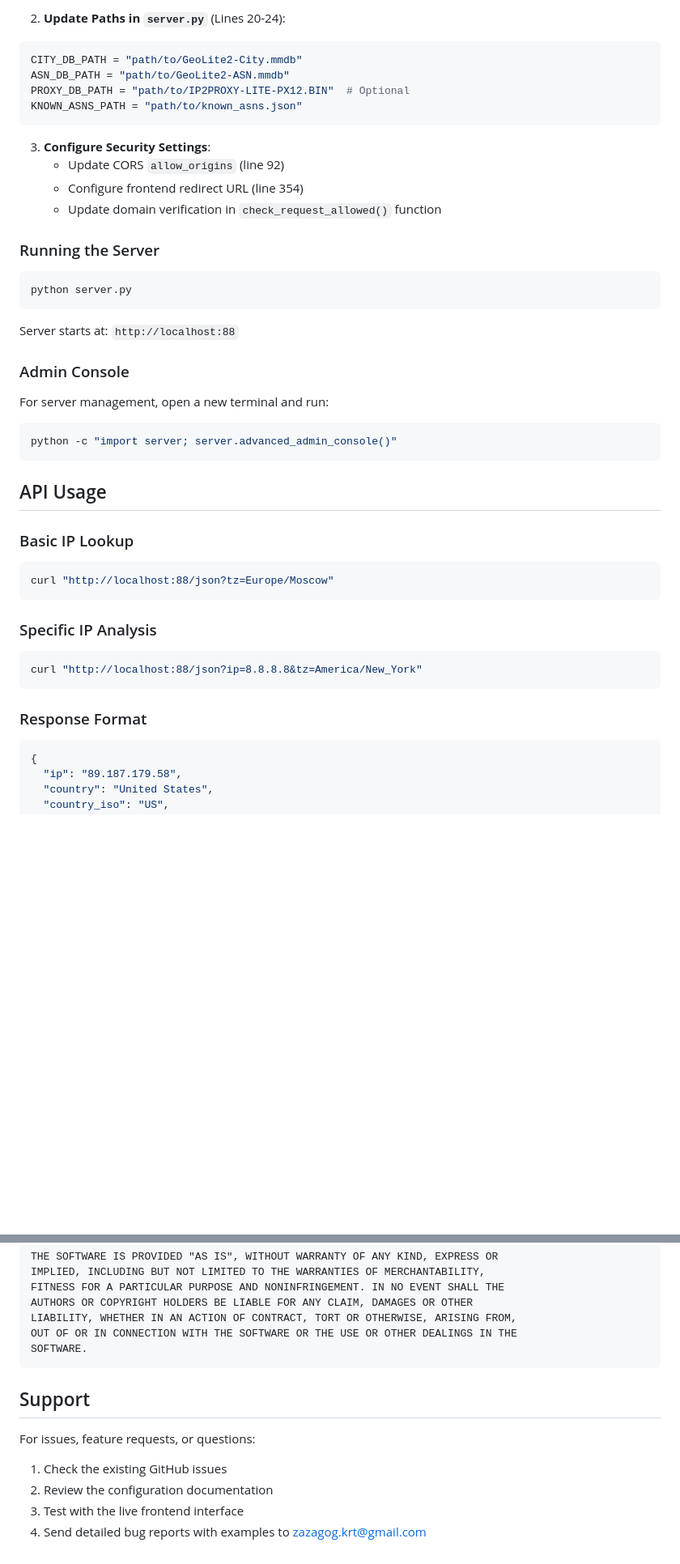
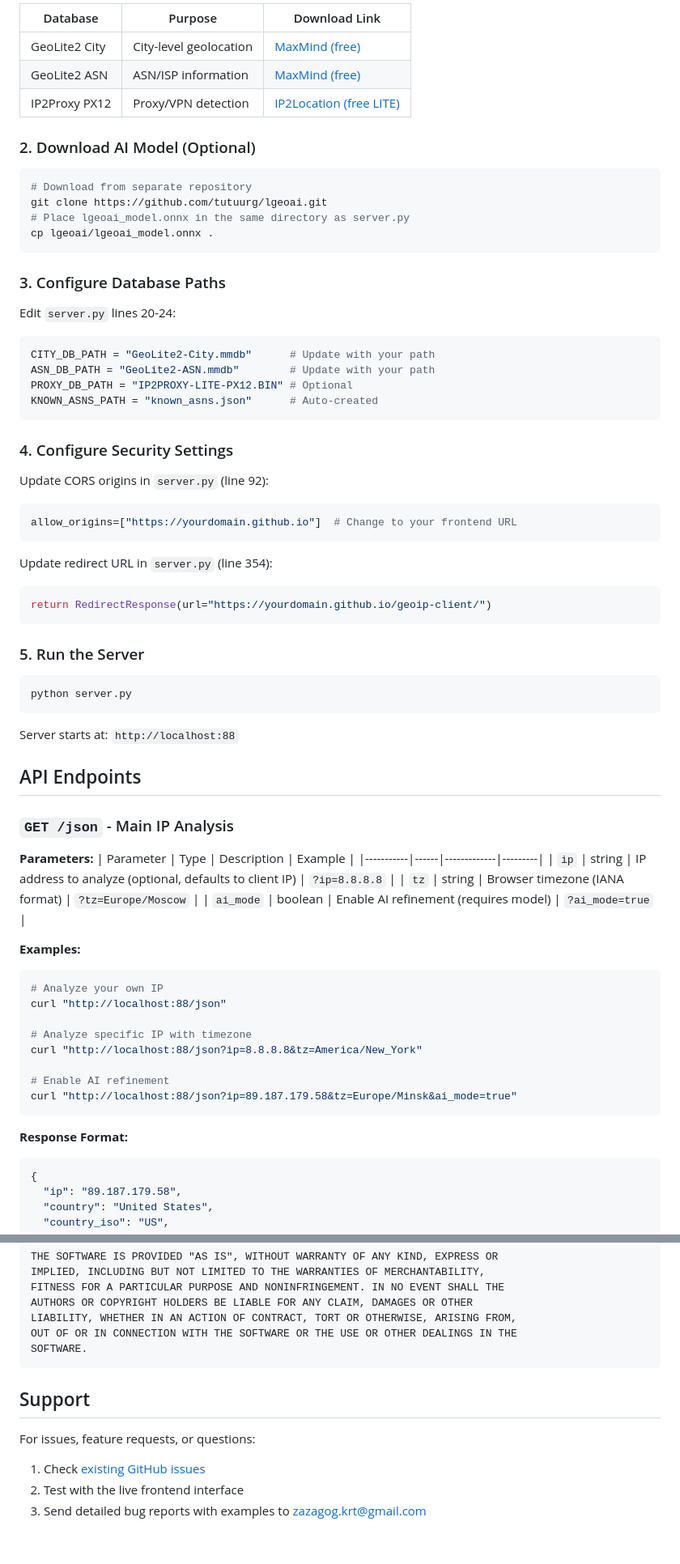
Before and after one commit to tutuurg/lgeoip, a Markdown page: readme.md, 2 parts joined by grey strips. Shown at 81% size. Drawn GitHub-style; blank space fills up the shorter version.

````diff
--- a/readme.md
+++ b/readme.md
@@ -69,42 +54,78 @@ pip install IP2Proxy  # Optional: for enhanced proxy detection
 
-2. **Update Paths in `server.py`** (Lines 20-24):
-```python
-CITY_DB_PATH = "path/to/GeoLite2-City.mmdb"
-ASN_DB_PATH = "path/to/GeoLite2-ASN.mmdb"
-PROXY_DB_PATH = "path/to/IP2PROXY-LITE-PX12.BIN"  # Optional
-KNOWN_ASNS_PATH = "path/to/known_asns.json"
+| Database | Purpose | Download Link |
+|----------|---------|---------------|
+| GeoLite2 City | City-level geolocation | [MaxMind (free)](https://dev.maxmind.com/geoip/geolite2-free-geolocation-data) |
+| GeoLite2 ASN | ASN/ISP information | [MaxMind (free)](https://dev.maxmind.com/geoip/geolite2-free-geolocation-data) |
+| IP2Proxy PX12 | Proxy/VPN detection | [IP2Location (free LITE)](https://www.ip2location.com/database/ip2proxy) |
+
+### 2. Download AI Model (Optional)
+
+```bash
+# Download from separate repository
+git clone https://github.com/tutuurg/lgeoai.git
+# Place lgeoai_model.onnx in the same directory as server.py
+cp lgeoai/lgeoai_model.onnx .
 ```
 
-3. **Configure Security Settings**:
-   - Update CORS `allow_origins` (line 92)
-   - Configure frontend redirect URL (line 354)
-   - Update domain verification in `check_request_allowed()` function
+### 3. Configure Database Paths
 
-### Running the Server
+Edit `server.py` lines 20-24:
+
+```python
+CITY_DB_PATH = "GeoLite2-City.mmdb"      # Update with your path
+ASN_DB_PATH = "GeoLite2-ASN.mmdb"        # Update with your path
+PROXY_DB_PATH = "IP2PROXY-LITE-PX12.BIN" # Optional
+KNOWN_ASNS_PATH = "known_asns.json"      # Auto-created
+```
+
+### 4. Configure Security Settings
+
+Update CORS origins in `server.py` (line 92):
+
+```python
+allow_origins=["https://yourdomain.github.io"]  # Change to your frontend URL
+```
+
+Update redirect URL in `server.py` (line 354):
+
+```python
+return RedirectResponse(url="https://yourdomain.github.io/geoip-client/")
+```
+
+### 5. Run the Server
+
 ```bash
 python server.py
 ```
+
 Server starts at: `http://localhost:88`
 
-### Admin Console
-For server management, open a new terminal and run:
+## API Endpoints
+
+### `GET /json` - Main IP Analysis
+
+**Parameters:**
+| Parameter | Type | Description | Example |
+|-----------|------|-------------|---------|
+| `ip` | string | IP address to analyze (optional, defaults to client IP) | `?ip=8.8.8.8` |
+| `tz` | string | Browser timezone (IANA format) | `?tz=Europe/Moscow` |
+| `ai_mode` | boolean | Enable AI refinement (requires model) | `?ai_mode=true` |
+
+**Examples:**
+
 ```bash
-python -c "import server; server.advanced_admin_console()"
+# Analyze your own IP
+curl "http://localhost:88/json"
+
+# Analyze specific IP with timezone
+curl "http://localhost:88/json?ip=8.8.8.8&tz=America/New_York"
+
+# Enable AI refinement
+curl "http://localhost:88/json?ip=89.187.179.58&tz=Europe/Minsk&ai_mode=true"
 ```
 
-## API Usage
+**Response Format:**
 
-### Basic IP Lookup
-```bash
-curl "http://localhost:88/json?tz=Europe/Moscow"
-```
-
-### Specific IP Analysis
-```bash
-curl "http://localhost:88/json?ip=8.8.8.8&tz=America/New_York"
-```
-
-### Response Format
 ```json
 {
   "ip": "89.187.179.58",
@@ -238,10 +335,10 @@ LIABILITY, WHETHER IN AN ACTION OF CONTRACT, TORT OR OTHERWISE, ARISING FROM,
 OUT OF OR IN CONNECTION WITH THE SOFTWARE OR THE USE OR OTHER DEALINGS IN THE
 SOFTWARE.
 ```
+
 ## Support
 
 For issues, feature requests, or questions:
-1. Check the existing GitHub issues
-2. Review the configuration documentation
-3. Test with the live frontend interface
-4. Send detailed bug reports with examples to zazagog.krt@gmail.com
+1. Check [existing GitHub issues](https://github.com/tutuurg/lgeoip/issues)
+2. Test with the live frontend interface
+3. Send detailed bug reports with examples to zazagog.krt@gmail.com
````
Also changed, not shown: other parts of readme.md (+164 -103 lines).
